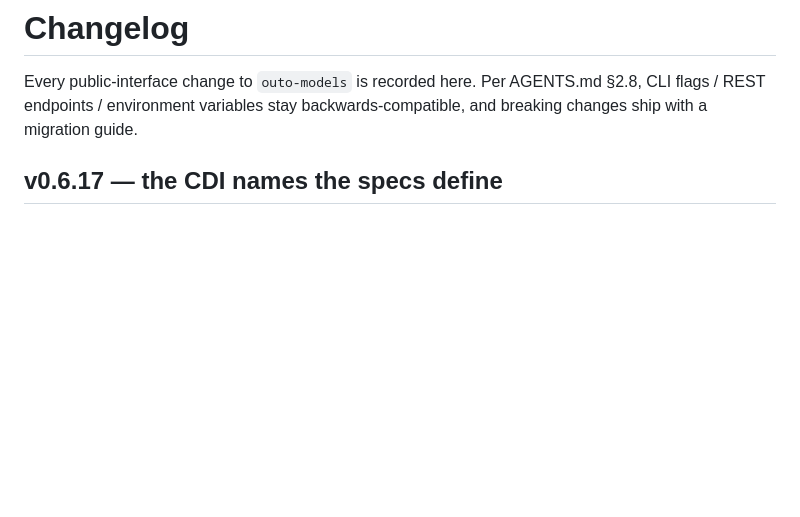
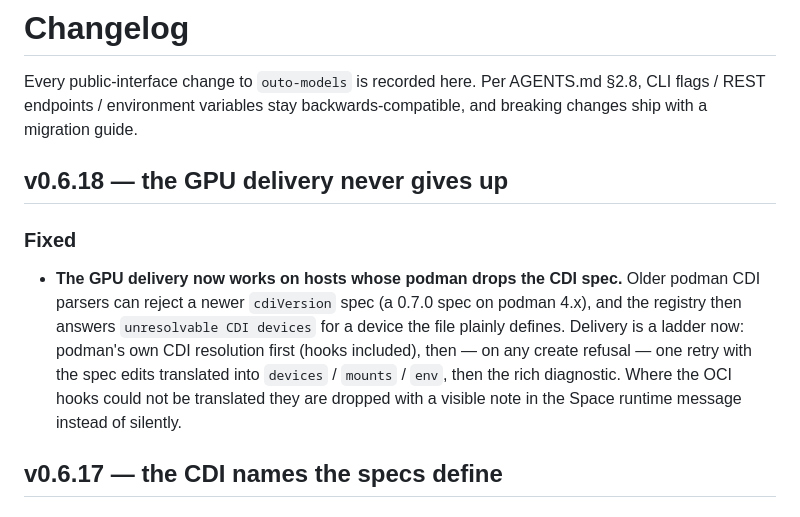
Before and after one commit to llaa33219/outo-models, a Markdown page: docs/changelog.md, the part around the change. Drawn GitHub-style; blank space fills up the shorter version.

```diff
--- a/docs/changelog.md
+++ b/docs/changelog.md
@@ -3,6 +3,21 @@
 Every public-interface change to `outo-models` is recorded here. Per
 AGENTS.md §2.8, CLI flags / REST endpoints / environment variables stay
 backwards-compatible, and breaking changes ship with a migration guide.
+
+## v0.6.18 — the GPU delivery never gives up
+
+### Fixed
+
+- **The GPU delivery now works on hosts whose podman drops the CDI
+  spec.** Older podman CDI parsers can reject a newer `cdiVersion`
+  spec (a 0.7.0 spec on podman 4.x), and the registry then answers
+  `unresolvable CDI devices` for a device the file plainly defines.
+  Delivery is a ladder now: podman's own CDI resolution first (hooks
+  included), then — on any create refusal — one retry with the spec
+  edits translated into `devices` / `mounts` / `env`, then the rich
+  diagnostic. Where the OCI hooks could not be translated they are
+  dropped with a visible note in the Space runtime message instead of
+  silently.
 
 ## v0.6.17 — the CDI names the specs define
 
```
Also changed, not shown: docs/spaces.md (+41 -2 lines), docs/troubleshooting.md (+29 -0 lines).
